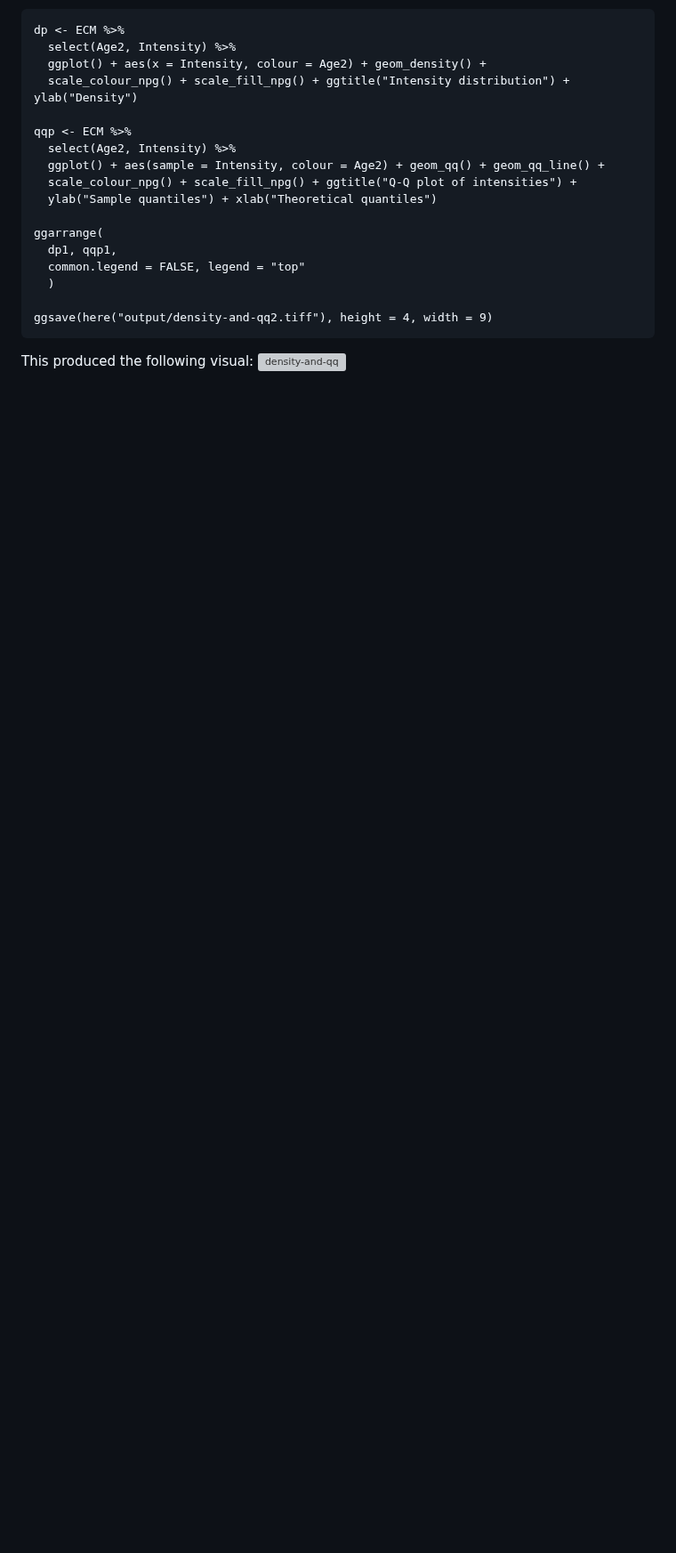
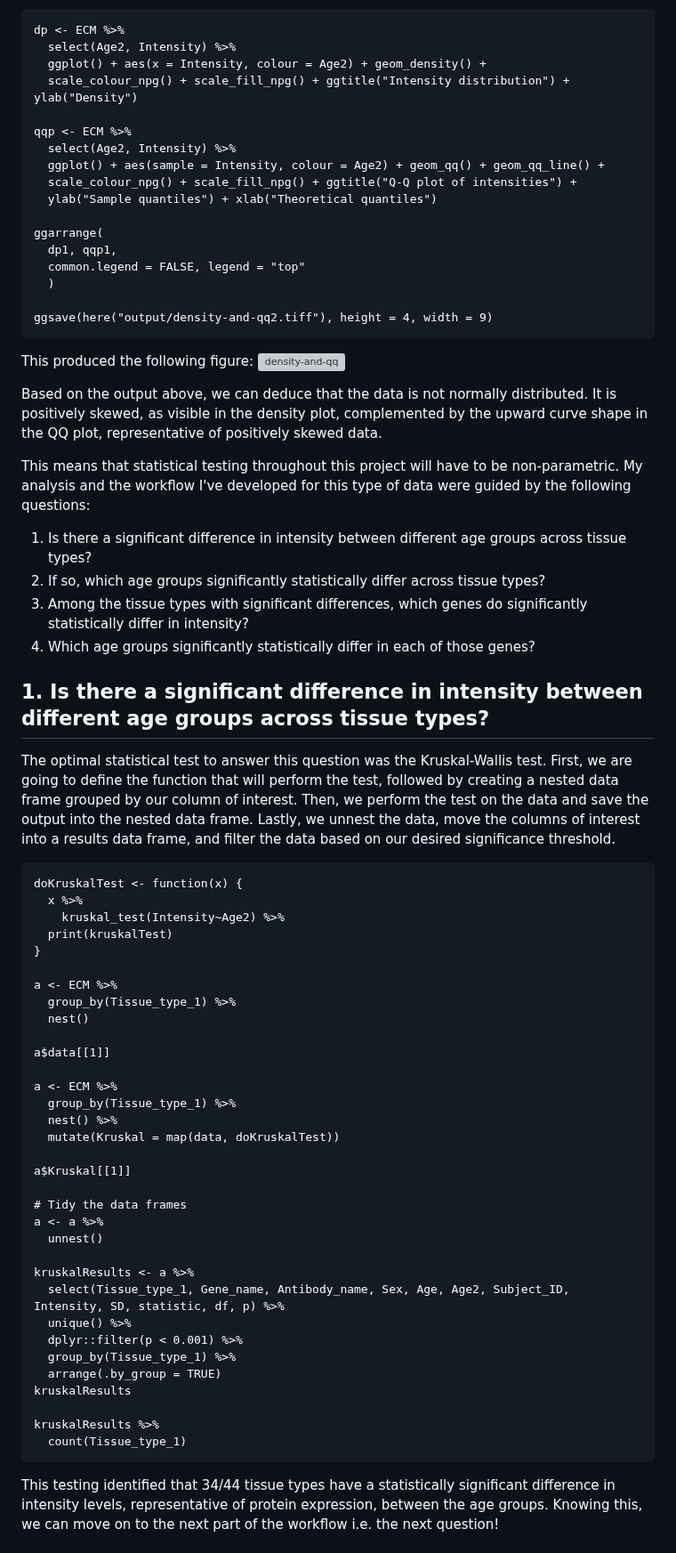
Before and after one commit to doramarcec/qIHC-analysis, a Markdown page: README.md, the part around one of its changes. Shown at 89% size. Drawn GitHub-style; blank space fills up the shorter version; grey boxes are pictures that could not be loaded.

````diff
--- a/README.md
+++ b/README.md
@@ -102,5 +104,54 @@ ggarrange(
 ggsave(here("output/density-and-qq2.tiff"), height = 4, width = 9)
 ```
 
-This produced the following visual:
-![density-and-qq](https://github.com/user-attachments/assets/14758f9d-0940-413e-9b52-62b352b3db71)
+This produced the following figure:
+![density-and-qq](https://github.com/user-attachments/assets/b8ab2651-ded0-4035-b8d0-6feda1c2ddf4)
+
+Based on the output above, we can deduce that the data is not normally distributed. It is positively skewed, as visible in the density plot, complemented by the upward curve shape in the QQ plot, representative of positively skewed data.
+
+This means that statistical testing throughout this project will have to be non-parametric. My analysis and the workflow I've developed for this type of data were guided by the following questions:
+1. Is there a significant difference in intensity between different age groups across tissue types?
+2. If so, which age groups significantly statistically differ across tissue types?
+3. Among the tissue types with significant differences, which genes do significantly statistically differ in intensity?
+4. Which age groups significantly statistically differ in each of those genes?
+
+## 1. Is there a significant difference in intensity between different age groups across tissue types?
+The optimal statistical test to answer this question was the Kruskal-Wallis test. First, we are going to define the function that will perform the test, followed by creating a nested data frame grouped by our column of interest. Then, we perform the test on the data and save the output into the nested data frame. Lastly, we unnest the data, move the columns of interest into a results data frame, and filter the data based on our desired significance threshold.
+
+```
+doKruskalTest <- function(x) {
+  x %>%
+    kruskal_test(Intensity~Age2) %>%
+  print(kruskalTest)
+}
+
+a <- ECM %>%
+  group_by(Tissue_type_1) %>%
+  nest()
+
+a$data[[1]]
+
+a <- ECM %>%
+  group_by(Tissue_type_1) %>%
+  nest() %>%
+  mutate(Kruskal = map(data, doKruskalTest))
+
+a$Kruskal[[1]]
+
+# Tidy the data frames
+a <- a %>%
+  unnest()
+
+kruskalResults <- a %>%
+  select(Tissue_type_1, Gene_name, Antibody_name, Sex, Age, Age2, Subject_ID, Intensity, SD, statistic, df, p) %>%
+  unique() %>%
+  dplyr::filter(p < 0.001) %>%
+  group_by(Tissue_type_1) %>%
+  arrange(.by_group = TRUE)
+kruskalResults
+
+kruskalResults %>%
+  count(Tissue_type_1)
+```
+This testing identified that 34/44 tissue types have a statistically significant difference in intensity levels, representative of protein expression, between the age groups. Knowing this, we can move on to the next part of the workflow i.e. the next question!
+
````
Also changed, not shown: other parts of README.md (+84 -4 lines).
